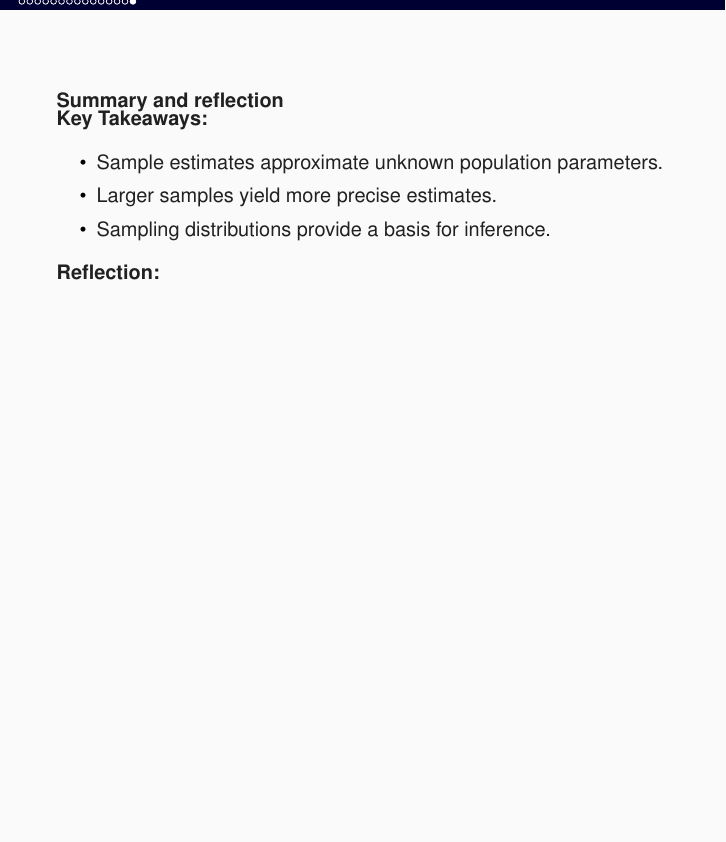
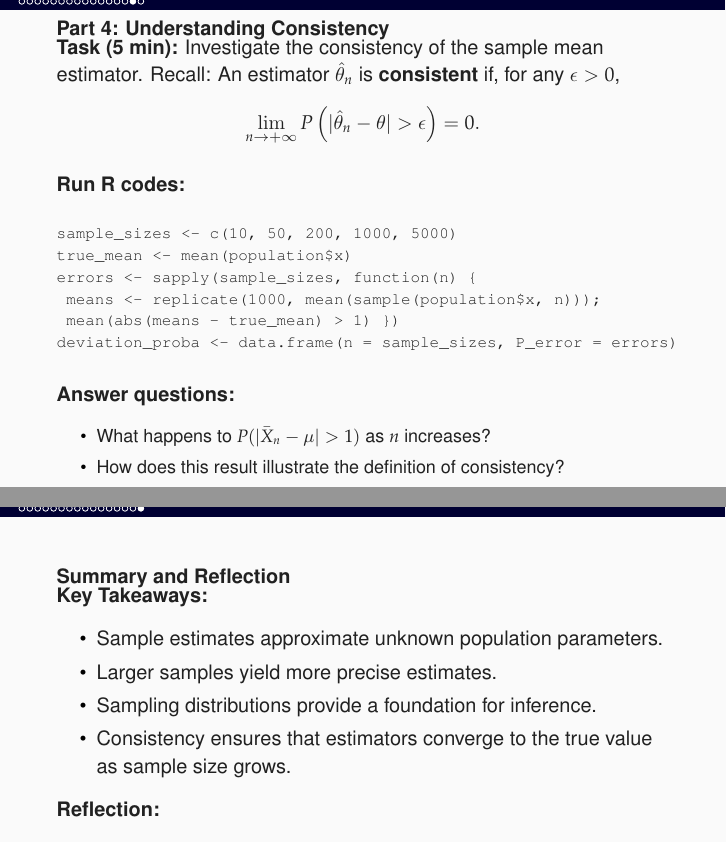
Before and after one commit to puechmst/iatom_stats, a LaTeX document (estimation.tex): part of page 15 of 15 before the commit and two parts of pages 15 and 16 of 16 after it, the two joined at a grey line, cut at the place of the change, the shorter picture padded with empty space. Compiled offline with pdfLaTeX.

Commit message:
Add consistency exercise

```diff
--- a/estimation.tex
+++ b/estimation.tex
@@ -239,7 +238,6 @@ to create a dataset in PowerBI.
 % mean(means); sd(means)
 % \end{lstlistings}
 \textbf{Answer questions:}
-\begin{itemize}
-\small
+\begin{itemize}\small
   \item What is the average of the sample means?
   \item Does it approximate the true mean (unbiasedness)?
@@ -250,14 +248,45 @@ to create a dataset in PowerBI.
 \end{frame}
 
 
+
+
+\begin{frame}[fragile]
+\begin{block}{Part 4: Understanding Consistency}
+\textbf{Task (5 min):} Investigate the consistency of the sample mean estimator.
+Recall: An estimator $\hat{\theta}_n$ is \textbf{consistent} if, for any $\epsilon > 0$,
+\[
+    \lim_{n \to +\infty} P\left(|\hat{\theta}_n - \theta| > \epsilon\right) = 0.
+\]
+
+\textbf{Run R codes:}
+{\footnotesize
+\begin{verbatim}
+sample_sizes <- c(10, 50, 200, 1000, 5000)
+true_mean <- mean(population$x)
+errors <- sapply(sample_sizes, function(n) {
+ means <- replicate(1000, mean(sample(population$x, n)));
+ mean(abs(means - true_mean) > 1) })
+deviation_proba <- data.frame(n = sample_sizes, P_error = errors)
+\end{verbatim}}
+
+\textbf{Answer questions:}
+\begin{itemize}\small
+  \item What happens to $P(|\bar{X}_n - \mu| > 1)$ as $n$ increases?
+  \item How does this result illustrate the definition of consistency?
+  \item Why is the sample mean a consistent estimator of the population mean?
+\end{itemize}
+\end{block}
+\end{frame}
+
+
 \begin{frame}
-\begin{block}{Summary and reflection}
+\begin{block}{Summary and Reflection}
 \textbf{Key Takeaways:}
 \begin{itemize}
   \item Sample estimates approximate unknown population parameters.
   \item Larger samples yield more precise estimates.
-  \item Sampling distributions provide a basis for inference.
-  % \item Confidence intervals quantify estimation uncertainty.
+  \item Sampling distributions provide a foundation for inference.
+  \item Consistency ensures that estimators converge to the true value as sample size grows.
 \end{itemize}
 
 \textbf{Reflection:}
```
Also changed, not shown: estimation.tex (30 more changed lines).
